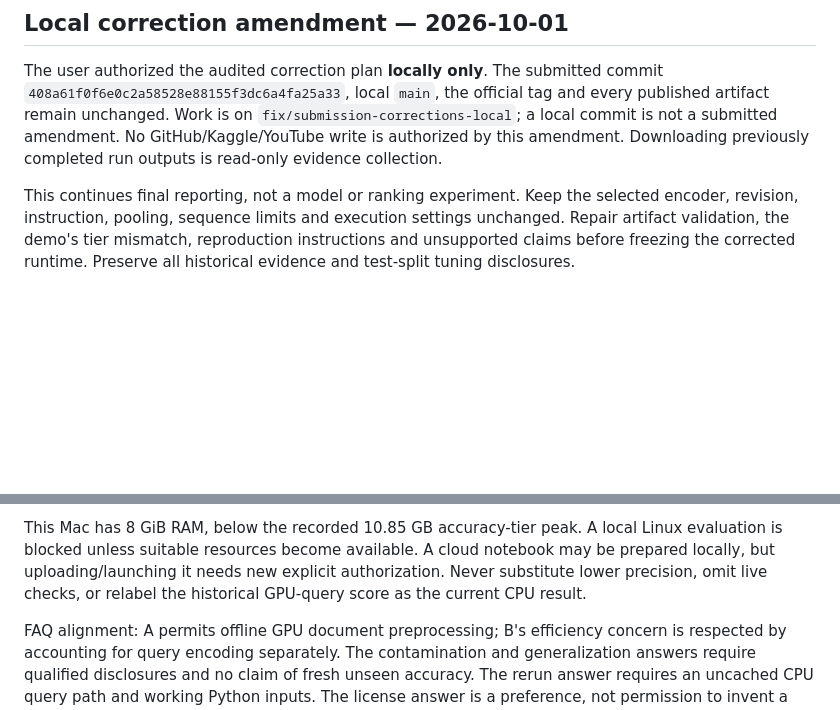
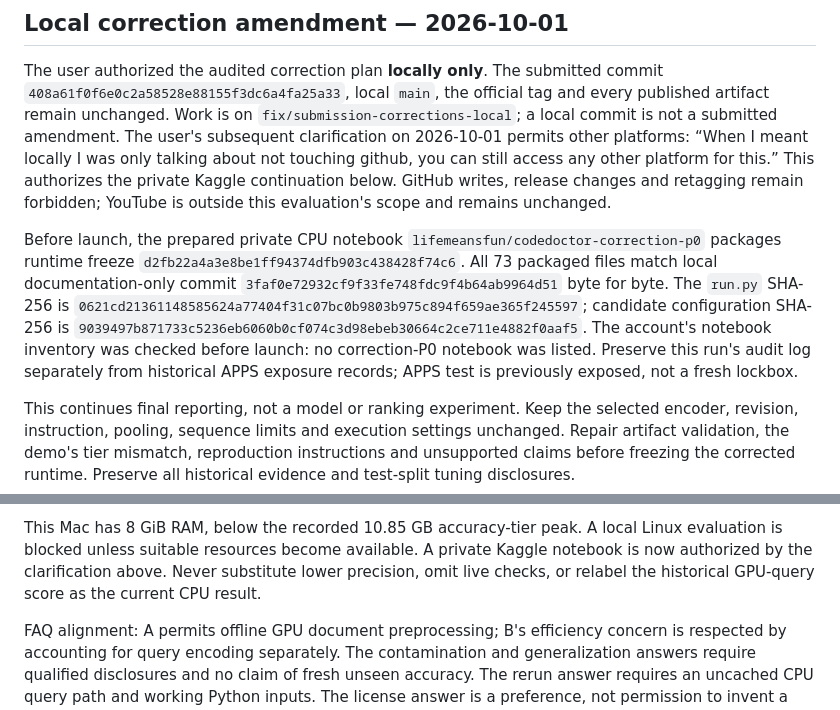
Before and after one commit to krizz711/CodeDoctor-Agentic-Semantic-and-Structural-Intelligence-for-Code-Repositories, a Markdown page: docs/submission/PROTOCOL.md, 2 parts joined by grey strips. Drawn GitHub-style; blank space fills up the shorter version.

Commit message:
Record authorization for private Kaggle correction evaluation

```diff
--- a/docs/submission/PROTOCOL.md
+++ b/docs/submission/PROTOCOL.md
@@ -76,8 +76,23 @@ The user authorized the audited correction plan **locally only**. The submitted
 commit `408a61f0f6e0c2a58528e88155f3dc6a4fa25a33`, local `main`, the official
 tag and every published artifact remain unchanged. Work is on
 `fix/submission-corrections-local`; a local commit is not a submitted amendment.
-No GitHub/Kaggle/YouTube write is authorized by this amendment. Downloading
-previously completed run outputs is read-only evidence collection.
+The user's subsequent clarification on 2026-10-01 permits other platforms:
+“When I meant locally I was only talking about not touching github, you can
+still access any other platform for this.” This authorizes the private Kaggle
+continuation below. GitHub writes, release changes and retagging remain forbidden;
+YouTube is outside this evaluation's scope and remains unchanged.
+
+Before launch, the prepared private CPU notebook
+`lifemeansfun/codedoctor-correction-p0` packages runtime freeze
+`d2fb22a4a3e8be1ff94374dfb903c438428f74c6`. All 73 packaged files match local
+documentation-only commit `3faf0e72932cf9f33fe748fdc9f4b64ab9964d51` byte for byte.
+The `run.py` SHA-256 is
+`0621cd21361148585624a77404f31c07bc0b9803b975c894f659ae365f245597`;
+candidate configuration SHA-256 is
+`9039497b871733c5236eb6060b0cf074c3d98ebeb30664c2ce711e4882f0aaf5`.
+The account's notebook inventory was checked before launch: no correction-P0
+notebook was listed. Preserve this run's audit log separately from historical
+APPS exposure records; APPS test is previously exposed, not a fresh lockbox.
 
 This continues final reporting, not a model or ranking experiment. Keep the
 selected encoder, revision, instruction, pooling, sequence limits and execution
@@ -107,8 +122,8 @@ accuracy. No result from a reduced dataset substitutes for final reporting.
 
 This Mac has 8 GiB RAM, below the recorded 10.85 GB accuracy-tier peak. A local
 Linux evaluation is blocked unless suitable resources become available. A
-cloud notebook may be prepared locally, but uploading/launching it needs new
-explicit authorization. Never substitute lower precision, omit live checks,
+private Kaggle notebook is now authorized by the clarification above.
+Never substitute lower precision, omit live checks,
 or relabel the historical GPU-query score as the current CPU result.
 
 FAQ alignment: A permits offline GPU document preprocessing; B's efficiency
```
Also changed, not shown: docs/submission/LOCAL-CORRECTIONS.md (+6 -5 lines), experiments/HANDOFF.md (+4 -3 lines).
